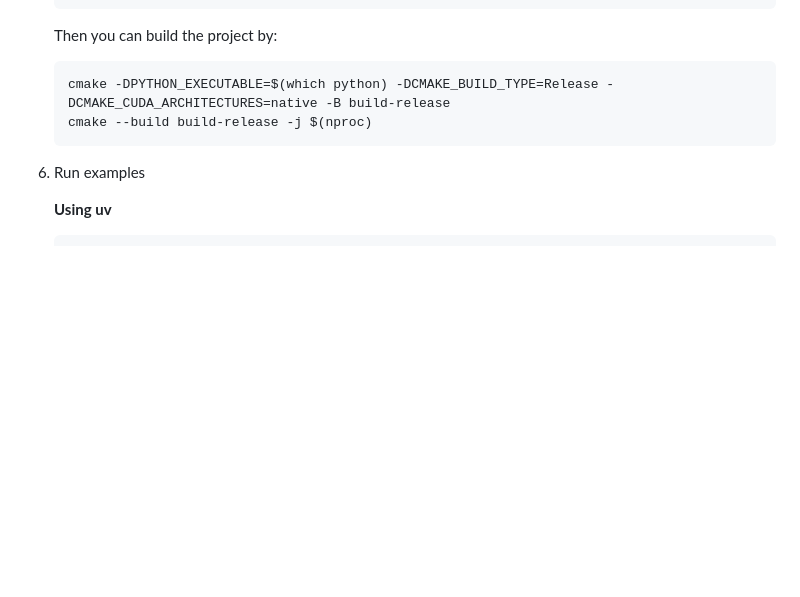
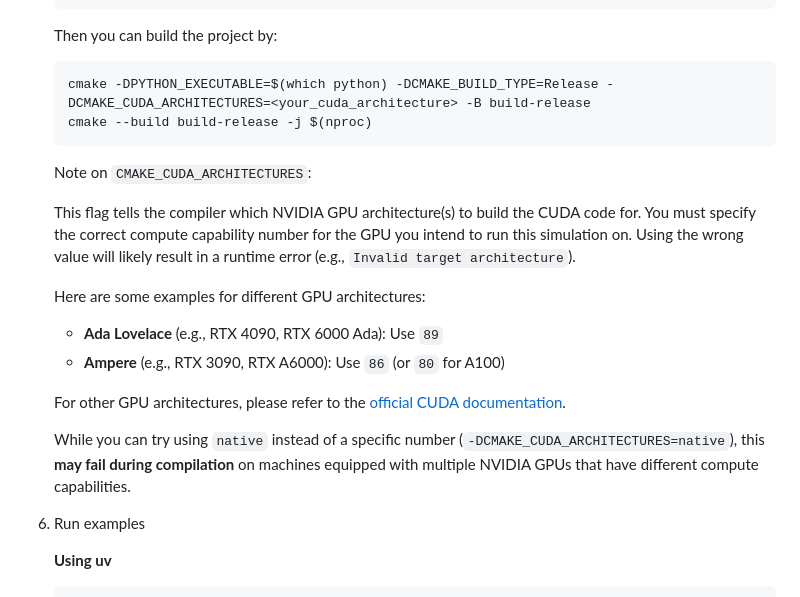
Before and after one commit to isaac-for-healthcare/i4h-sensor-simulation, a Markdown page: ultrasound-raytracing/README.md, the part around the change. GitHub-like rendering; blank space fills up the shorter version.

Commit message:
add more doc for CMAKE_CUDA_ARCHITECTURES
Signed-off-by: Yiheng Wang <vennw@nvidia.com>

````diff
--- a/ultrasound-raytracing/README.md
+++ b/ultrasound-raytracing/README.md
@@ -107,9 +107,22 @@ Benchmark Results:
    Then you can build the project by:
 
    ```bash
-   cmake -DPYTHON_EXECUTABLE=$(which python) -DCMAKE_BUILD_TYPE=Release -DCMAKE_CUDA_ARCHITECTURES=native -B build-release
+   cmake -DPYTHON_EXECUTABLE=$(which python) -DCMAKE_BUILD_TYPE=Release -DCMAKE_CUDA_ARCHITECTURES=<your_cuda_architecture> -B build-release
    cmake --build build-release -j $(nproc)
    ```
+
+   Note on `CMAKE_CUDA_ARCHITECTURES`:
+
+   This flag tells the compiler which NVIDIA GPU architecture(s) to build the CUDA code for. You must specify the correct compute capability number for the GPU you intend to run this simulation on. Using the wrong value will likely result in a runtime error (e.g., `Invalid target architecture`).
+
+   Here are some examples for different GPU architectures:
+
+   *   **Ada Lovelace** (e.g., RTX 4090, RTX 6000 Ada): Use `89`
+   *   **Ampere** (e.g., RTX 3090, RTX A6000): Use `86` (or `80` for A100)
+
+   For other GPU architectures, please refer to the [official CUDA documentation](https://docs.nvidia.com/cuda/cuda-compiler-driver-nvcc/index.html#gpu-feature-list).
+
+   While you can try using `native` instead of a specific number (`-DCMAKE_CUDA_ARCHITECTURES=native`), this **may fail during compilation** on machines equipped with multiple NVIDIA GPUs that have different compute capabilities.
 
 6. Run examples
 
````
